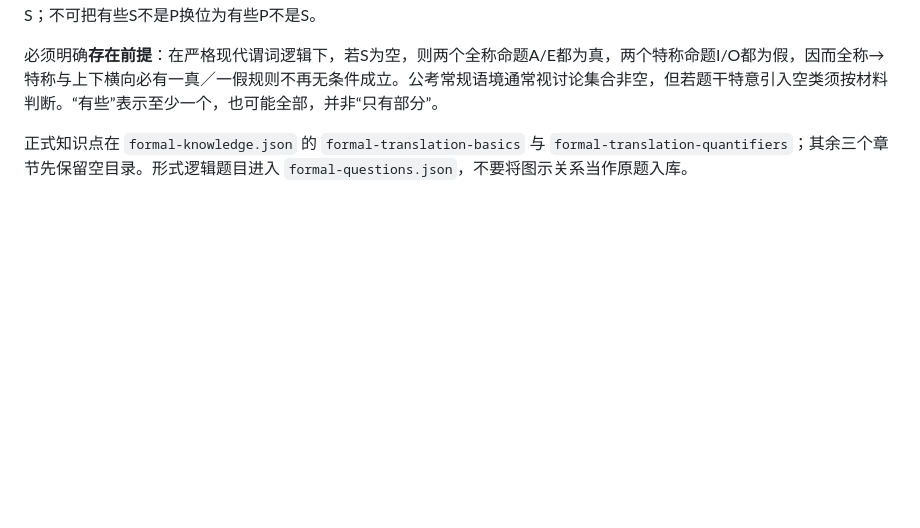
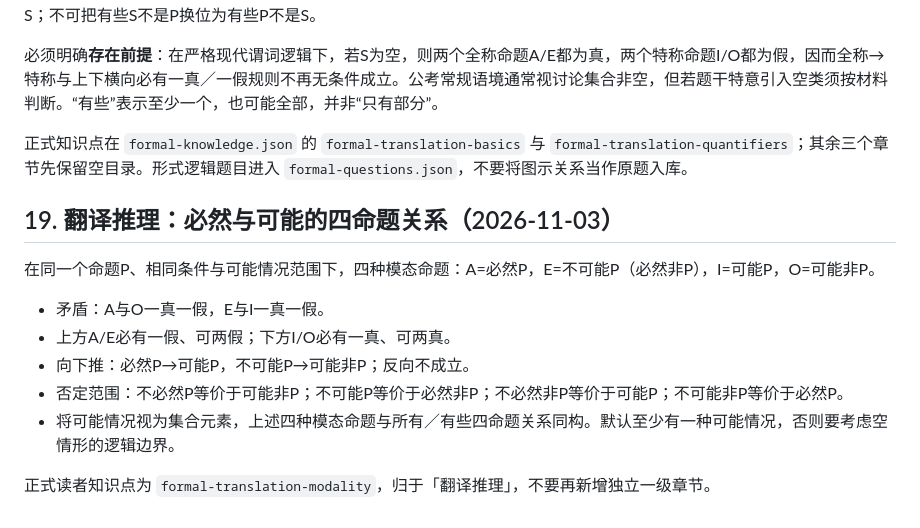
Before and after one commit to sonder98/gongkao-logic-errorbook, a Markdown page: STUDY_FRAMEWORK.md, the part around the change. Rendered like a GitHub page; blank space fills up the shorter version.

Commit message:
docs: clarify modal square of opposition in formal logic

```diff
--- a/STUDY_FRAMEWORK.md
+++ b/STUDY_FRAMEWORK.md
@@ -295,3 +295,16 @@
 必须明确**存在前提**：在严格现代谓词逻辑下，若S为空，则两个全称命题A/E都为真，两个特称命题I/O都为假，因而全称→特称与上下横向必有一真／一假规则不再无条件成立。公考常规语境通常视讨论集合非空，但若题干特意引入空类须按材料判断。“有些”表示至少一个，也可能全部，并非“只有部分”。
 
 正式知识点在 `formal-knowledge.json` 的 `formal-translation-basics` 与 `formal-translation-quantifiers`；其余三个章节先保留空目录。形式逻辑题目进入 `formal-questions.json`，不要将图示关系当作原题入库。
+
+
+## 19. 翻译推理：必然与可能的四命题关系（2026-11-03）
+
+在同一个命题P、相同条件与可能情况范围下，四种模态命题：A=必然P，E=不可能P（必然非P），I=可能P，O=可能非P。
+
+- 矛盾：A与O一真一假，E与I一真一假。
+- 上方A/E必有一假、可两假；下方I/O必有一真、可两真。
+- 向下推：必然P→可能P，不可能P→可能非P；反向不成立。
+- 否定范围：不必然P等价于可能非P；不可能P等价于必然非P；不必然非P等价于可能P；不可能非P等价于必然P。
+- 将可能情况视为集合元素，上述四种模态命题与所有／有些四命题关系同构。默认至少有一种可能情况，否则要考虑空情形的逻辑边界。
+
+正式读者知识点为 `formal-translation-modality`，归于「翻译推理」，不要再新增独立一级章节。
```
